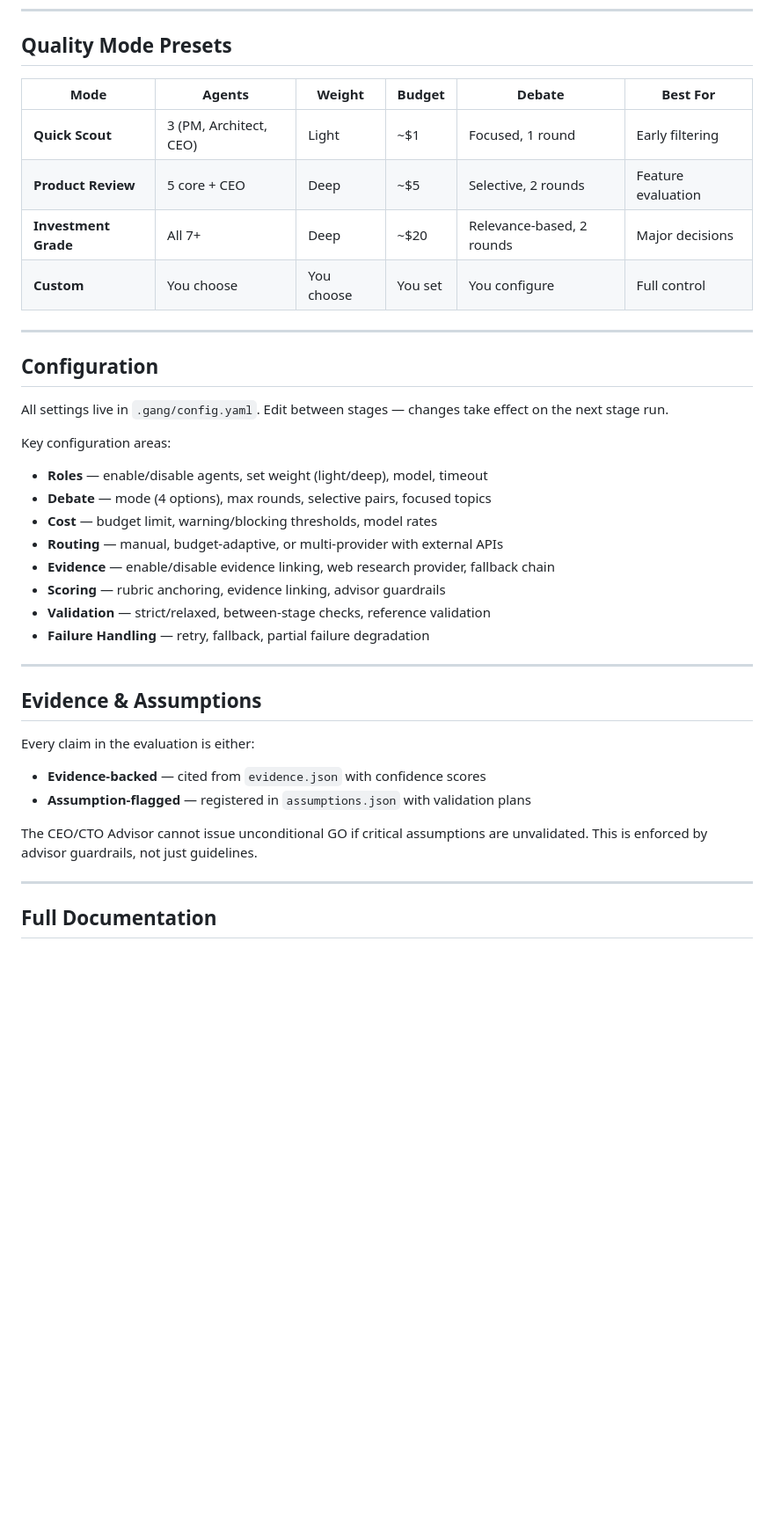
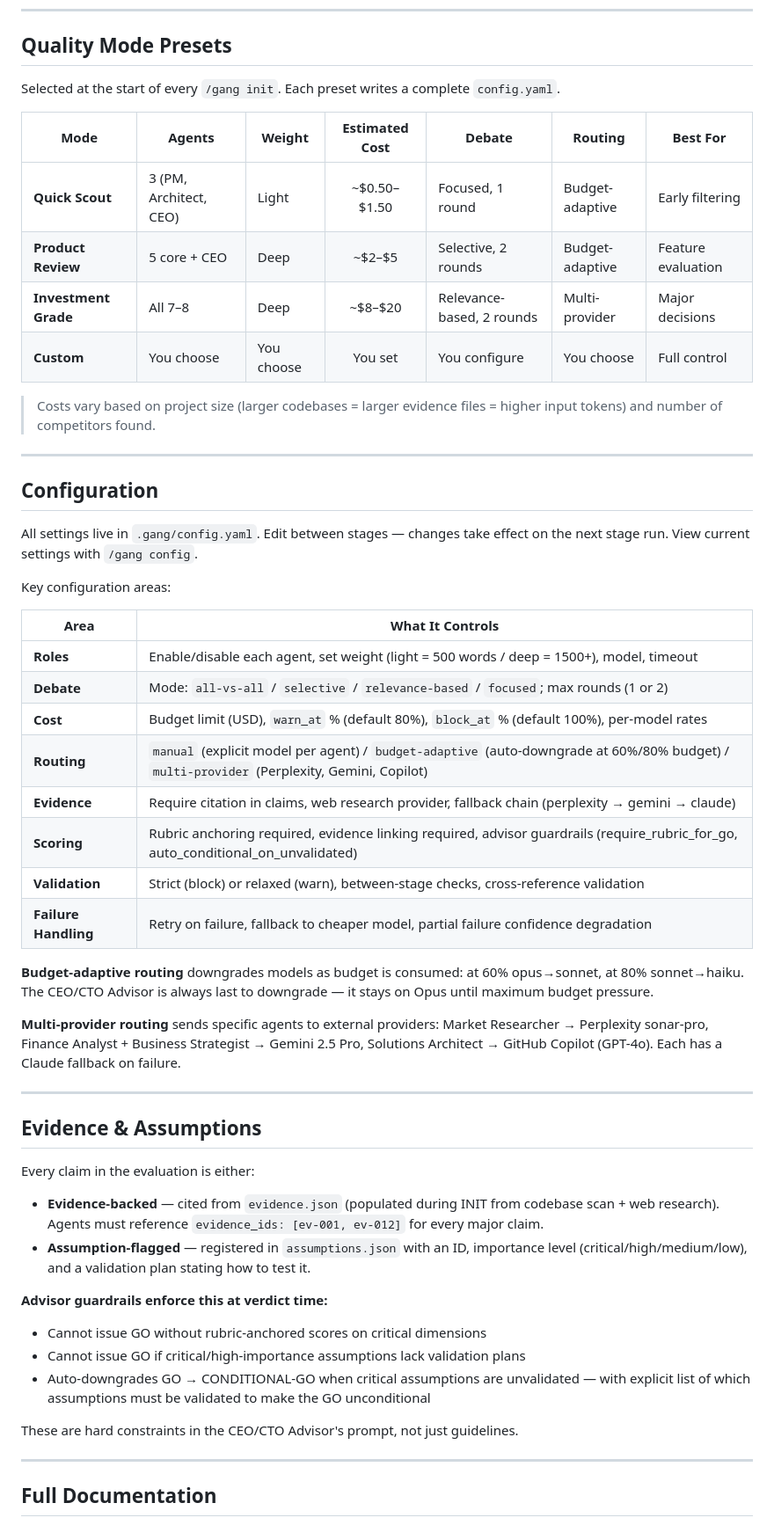
Before and after one commit to ebnrdwan/GangPlugin, a Markdown page: README.md, the part around one of its changes. Shown at 88% size. Drawn GitHub-style; blank space fills up the shorter version.

Commit message:
docs: sync root README with v1.3.0 configuration guide improvements
Update quality mode cost ranges to match accurate estimates, expand
configuration section with routing mode details and budget thresholds,
clarify evidence/assumptions protocol and advisor guardrail enforcement,
and add detailed link list to gang/README.md full docs.

```diff
--- a/README.md
+++ b/README.md
@@ -155,38 +155,54 @@ Next: Run /gang debate to continue
 
 ## Quality Mode Presets
 
-| Mode | Agents | Weight | Budget | Debate | Best For |
-|------|--------|--------|--------|--------|----------|
-| **Quick Scout** | 3 (PM, Architect, CEO) | Light | ~$1 | Focused, 1 round | Early filtering |
-| **Product Review** | 5 core + CEO | Deep | ~$5 | Selective, 2 rounds | Feature evaluation |
-| **Investment Grade** | All 7+ | Deep | ~$20 | Relevance-based, 2 rounds | Major decisions |
-| **Custom** | You choose | You choose | You set | You configure | Full control |
+Selected at the start of every `/gang init`. Each preset writes a complete `config.yaml`.
+
+| Mode | Agents | Weight | Estimated Cost | Debate | Routing | Best For |
+|------|--------|--------|:--------------:|--------|---------|----------|
+| **Quick Scout** | 3 (PM, Architect, CEO) | Light | ~$0.50–$1.50 | Focused, 1 round | Budget-adaptive | Early filtering |
+| **Product Review** | 5 core + CEO | Deep | ~$2–$5 | Selective, 2 rounds | Budget-adaptive | Feature evaluation |
+| **Investment Grade** | All 7–8 | Deep | ~$8–$20 | Relevance-based, 2 rounds | Multi-provider | Major decisions |
+| **Custom** | You choose | You choose | You set | You configure | You choose | Full control |
+
+> Costs vary based on project size (larger codebases = larger evidence files = higher input tokens) and number of competitors found.
 
 ---
 
 ## Configuration
 
-All settings live in `.gang/config.yaml`. Edit between stages — changes take effect on the next stage run.
+All settings live in `.gang/config.yaml`. Edit between stages — changes take effect on the next stage run. View current settings with `/gang config`.
 
 Key configuration areas:
-- **Roles** — enable/disable agents, set weight (light/deep), model, timeout
-- **Debate** — mode (4 options), max rounds, selective pairs, focused topics
-- **Cost** — budget limit, warning/blocking thresholds, model rates
-- **Routing** — manual, budget-adaptive, or multi-provider with external APIs
-- **Evidence** — enable/disable evidence linking, web research provider, fallback chain
-- **Scoring** — rubric anchoring, evidence linking, advisor guardrails
-- **Validation** — strict/relaxed, between-stage checks, reference validation
-- **Failure Handling** — retry, fallback, partial failure degradation
+
+| Area | What It Controls |
+|------|-----------------|
+| **Roles** | Enable/disable each agent, set weight (light = 500 words / deep = 1500+), model, timeout |
+| **Debate** | Mode: `all-vs-all` / `selective` / `relevance-based` / `focused`; max rounds (1 or 2) |
+| **Cost** | Budget limit (USD), `warn_at` % (default 80%), `block_at` % (default 100%), per-model rates |
+| **Routing** | `manual` (explicit model per agent) / `budget-adaptive` (auto-downgrade at 60%/80% budget) / `multi-provider` (Perplexity, Gemini, Copilot) |
+| **Evidence** | Require citation in claims, web research provider, fallback chain (perplexity → gemini → claude) |
+| **Scoring** | Rubric anchoring required, evidence linking required, advisor guardrails (require_rubric_for_go, auto_conditional_on_unvalidated) |
+| **Validation** | Strict (block) or relaxed (warn), between-stage checks, cross-reference validation |
+| **Failure Handling** | Retry on failure, fallback to cheaper model, partial failure confidence degradation |
+
+**Budget-adaptive routing** downgrades models as budget is consumed: at 60% opus→sonnet, at 80% sonnet→haiku. The CEO/CTO Advisor is always last to downgrade — it stays on Opus until maximum budget pressure.
+
+**Multi-provider routing** sends specific agents to external providers: Market Researcher → Perplexity sonar-pro, Finance Analyst + Business Strategist → Gemini 2.5 Pro, Solutions Architect → GitHub Copilot (GPT-4o). Each has a Claude fallback on failure.
 
 ---
 
 ## Evidence & Assumptions
 
 Every claim in the evaluation is either:
-- **Evidence-backed** — cited from `evidence.json` with confidence scores
-- **Assumption-flagged** — registered in `assumptions.json` with validation plans
+- **Evidence-backed** — cited from `evidence.json` (populated during INIT from codebase scan + web research). Agents must reference `evidence_ids: [ev-001, ev-012]` for every major claim.
+- **Assumption-flagged** — registered in `assumptions.json` with an ID, importance level (critical/high/medium/low), and a validation plan stating how to test it.
 
-The CEO/CTO Advisor cannot issue unconditional GO if critical assumptions are unvalidated. This is enforced by advisor guardrails, not just guidelines.
+**Advisor guardrails enforce this at verdict time:**
+- Cannot issue GO without rubric-anchored scores on critical dimensions
+- Cannot issue GO if critical/high-importance assumptions lack validation plans
+- Auto-downgrades GO → CONDITIONAL-GO when critical assumptions are unvalidated — with explicit list of which assumptions must be validated to make the GO unconditional
+
+These are hard constraints in the CEO/CTO Advisor's prompt, not just guidelines.
 
 ---
 
```
Also changed, not shown: other parts of README.md (+9 -1 lines).
